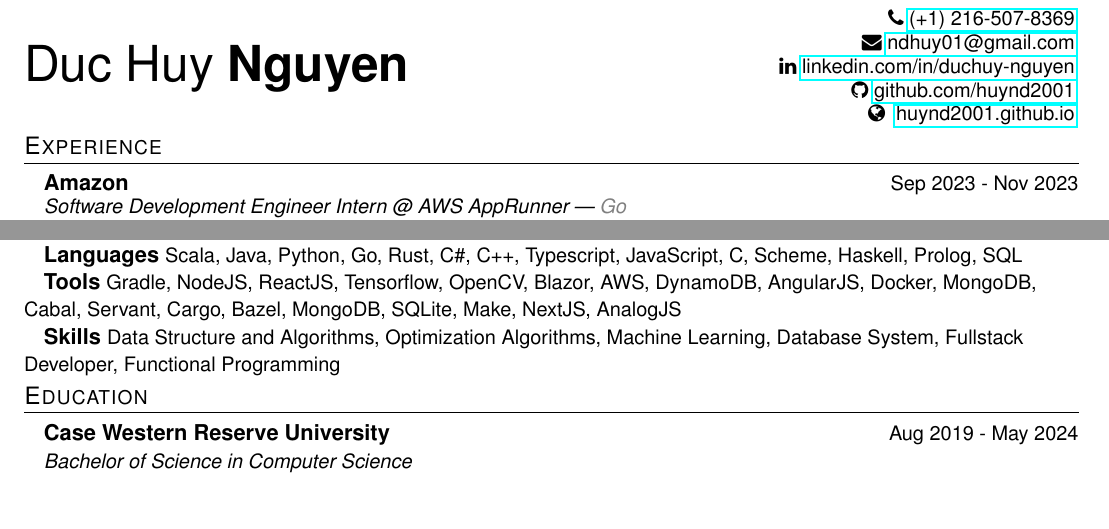
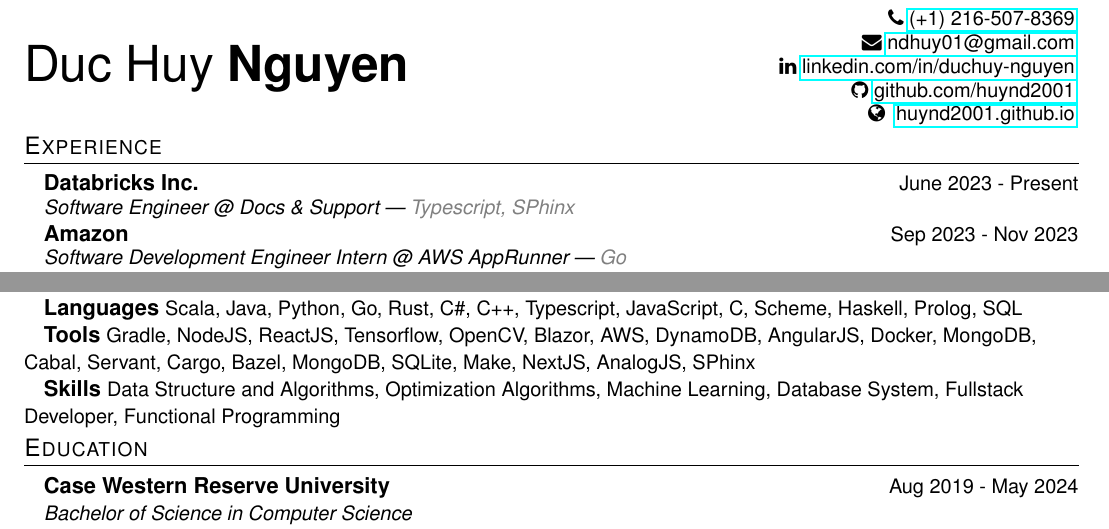
Before and after one commit to huynd2001/huynd2001.github.io, a LaTeX CV (resume.tex): two parts of the page, joined at a grey line, cut so that both start at the same text, the shorter picture padded with empty space. Compiled offline with pdfLaTeX.

Commit message:
feat: new job

```diff
--- a/resume.tex
+++ b/resume.tex
@@ -157,6 +157,18 @@
 %-----------EXPERIENCE-----------------
 \section{Experience}
 
+\hspace{10pt}\textbf{Databricks Inc.} \hfill {\small June 2023 - Present} \\
+  \vspace{-2pt}
+  \hspace{10pt}{\small \textit{Software Engineer @ Docs \& Support | \textcolor{gray}{Typescript, SPhinx}}}
+  % \begin{itemize}[leftmargin=31pt]
+  % \vspace{-10pt}
+  %   \setlength\itemsep{-5pt}
+  %   \item {\small Developed and integrated user-defined tags during workspace CRUD operations using \textbf{Scala}}
+  %   \item {\small Established an event logging system for workspace updates utilizing \textbf{Kafka}}
+  %   \item {\small Authored example \textbf{SQL} queries to track and monitor workspace lifecycle}
+  %   \vspace{-7pt}
+  % \end{itemize}
+
 \hspace{10pt}\textbf{Amazon} \hfill {\small Sep 2023 - Nov 2023} \\
   \vspace{-2pt}
   \hspace{10pt}{\small \textit{Software Development Engineer Intern @ AWS AppRunner | \textcolor{gray}{Go}}}
@@ -310,7 +322,7 @@
 \section{Skills}
     \hspace{10pt}\textbf{Languages} {\small Scala, Java, Python, Go, Rust, C\#, C++, Typescript, JavaScript, C, Scheme, Haskell, Prolog, SQL}
 
-    \hspace{10pt}\textbf{Tools} {\small Gradle, NodeJS, ReactJS, Tensorflow, OpenCV, Blazor, AWS, DynamoDB, AngularJS, Docker, MongoDB, Cabal, Servant, Cargo, Bazel, MongoDB, SQLite, Make, NextJS, AnalogJS}
+    \hspace{10pt}\textbf{Tools} {\small Gradle, NodeJS, ReactJS, Tensorflow, OpenCV, Blazor, AWS, DynamoDB, AngularJS, Docker, MongoDB, Cabal, Servant, Cargo, Bazel, MongoDB, SQLite, Make, NextJS, AnalogJS, SPhinx}
 
     \hspace{10pt}\textbf{Skills} {\small Data Structure and Algorithms, Optimization Algorithms, Machine Learning, Database System, Fullstack Developer, Functional Programming}
     \vspace{-10pt}
```
Also changed, not shown: resume.pdf.
